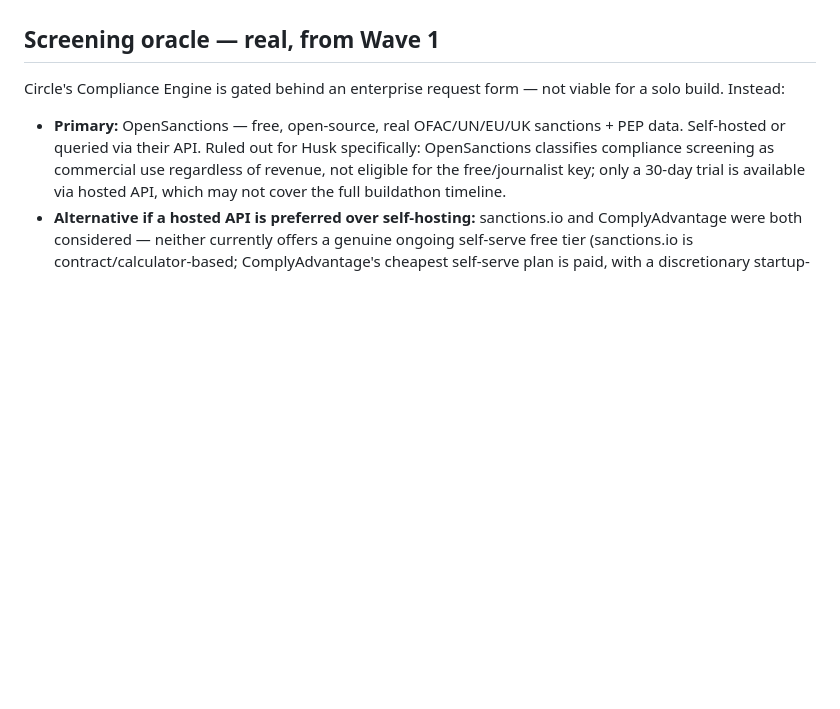
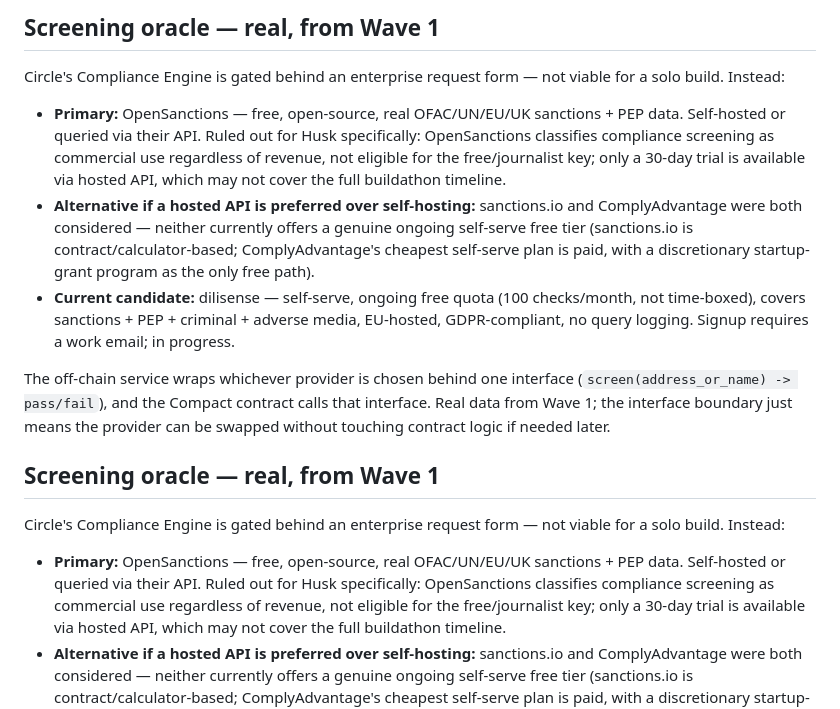
Before and after one commit to phllp-tanstic/Husk, a Markdown page: docs/architecture.md, the part around one of its changes. Rendered like a GitHub page; blank space fills up the shorter version.

```diff
--- a/docs/architecture.md
+++ b/docs/architecture.md
@@ -69,3 +92,12 @@ thing a technical judge checks against the code.
+## Screening oracle — real, from Wave 1
+
+Circle's Compliance Engine is gated behind an enterprise request form — not viable for a solo build. Instead:
+
+- **Primary:** OpenSanctions — free, open-source, real OFAC/UN/EU/UK sanctions + PEP data. Self-hosted or queried via their API. Ruled out for Husk specifically: OpenSanctions classifies compliance screening as commercial use regardless of revenue, not eligible for the free/journalist key; only a 30-day trial is available via hosted API, which may not cover the full buildathon timeline.
+- **Alternative if a hosted API is preferred over self-hosting:** sanctions.io and ComplyAdvantage were both considered — neither currently offers a genuine ongoing self-serve free tier (sanctions.io is contract/calculator-based; ComplyAdvantage's cheapest self-serve plan is paid, with a discretionary startup-grant program as the only free path).
+- **Current candidate:** dilisense — self-serve, ongoing free quota (100 checks/month, not time-boxed), covers sanctions + PEP + criminal + adverse media, EU-hosted, GDPR-compliant, no query logging. Signup requires a work email; in progress.
+
+The off-chain service wraps whichever provider is chosen behind one interface (`screen(address_or_name) -> pass/fail`), and the Compact contract calls that interface. Real data from Wave 1; the interface boundary just means the provider can be swapped without touching contract logic if needed later.
 
 ## Screening oracle — real, from Wave 1
 
```
Also changed, not shown: other parts of docs/architecture.md (+70 -47 lines).
